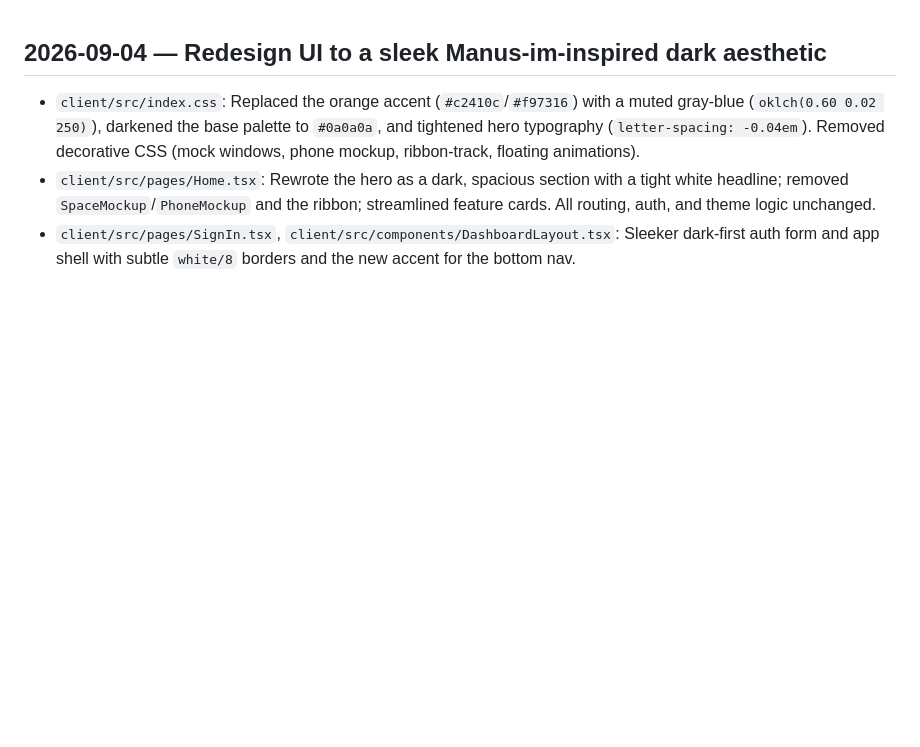
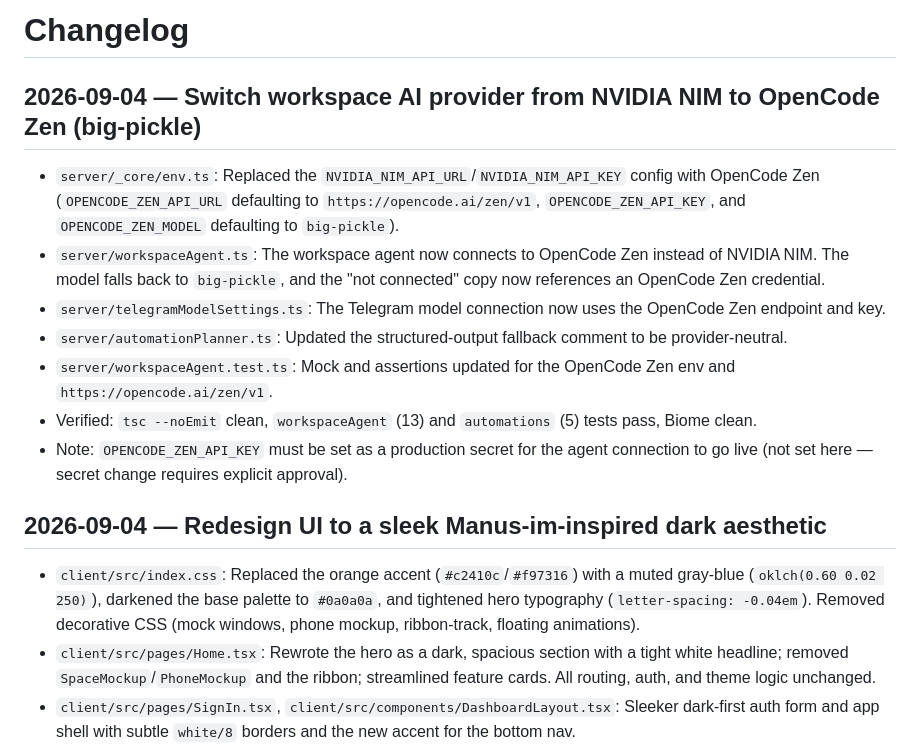
Before and after one commit to Marcus-Mok-GH/nova-cloud-computer, a Markdown page: CHANGELOG.md, the part around the change. GitHub-like rendering; blank space fills up the shorter version.

Commit message:
docs: add CHANGELOG entry for OpenCode Zen provider switch

```diff
--- a/CHANGELOG.md
+++ b/CHANGELOG.md
@@ -1,3 +1,15 @@
+# Changelog
+
+## 2026-09-04 — Switch workspace AI provider from NVIDIA NIM to OpenCode Zen (big-pickle)
+
+- `server/_core/env.ts`: Replaced the `NVIDIA_NIM_API_URL`/`NVIDIA_NIM_API_KEY` config with OpenCode Zen (`OPENCODE_ZEN_API_URL` defaulting to `https://opencode.ai/zen/v1`, `OPENCODE_ZEN_API_KEY`, and `OPENCODE_ZEN_MODEL` defaulting to `big-pickle`).
+- `server/workspaceAgent.ts`: The workspace agent now connects to OpenCode Zen instead of NVIDIA NIM. The model falls back to `big-pickle`, and the "not connected" copy now references an OpenCode Zen credential.
+- `server/telegramModelSettings.ts`: The Telegram model connection now uses the OpenCode Zen endpoint and key.
+- `server/automationPlanner.ts`: Updated the structured-output fallback comment to be provider-neutral.
+- `server/workspaceAgent.test.ts`: Mock and assertions updated for the OpenCode Zen env and `https://opencode.ai/zen/v1`.
+- Verified: `tsc --noEmit` clean, `workspaceAgent` (13) and `automations` (5) tests pass, Biome clean.
+- Note: `OPENCODE_ZEN_API_KEY` must be set as a production secret for the agent connection to go live (not set here — secret change requires explicit approval).
+
 ## 2026-09-04 — Redesign UI to a sleek Manus-im-inspired dark aesthetic
 
 - `client/src/index.css`: Replaced the orange accent (`#c2410c`/`#f97316`) with a muted gray-blue (`oklch(0.60 0.02 250)`), darkened the base palette to `#0a0a0a`, and tightened hero typography (`letter-spacing: -0.04em`). Removed decorative CSS (mock windows, phone mockup, ribbon-track, floating animations).
```
